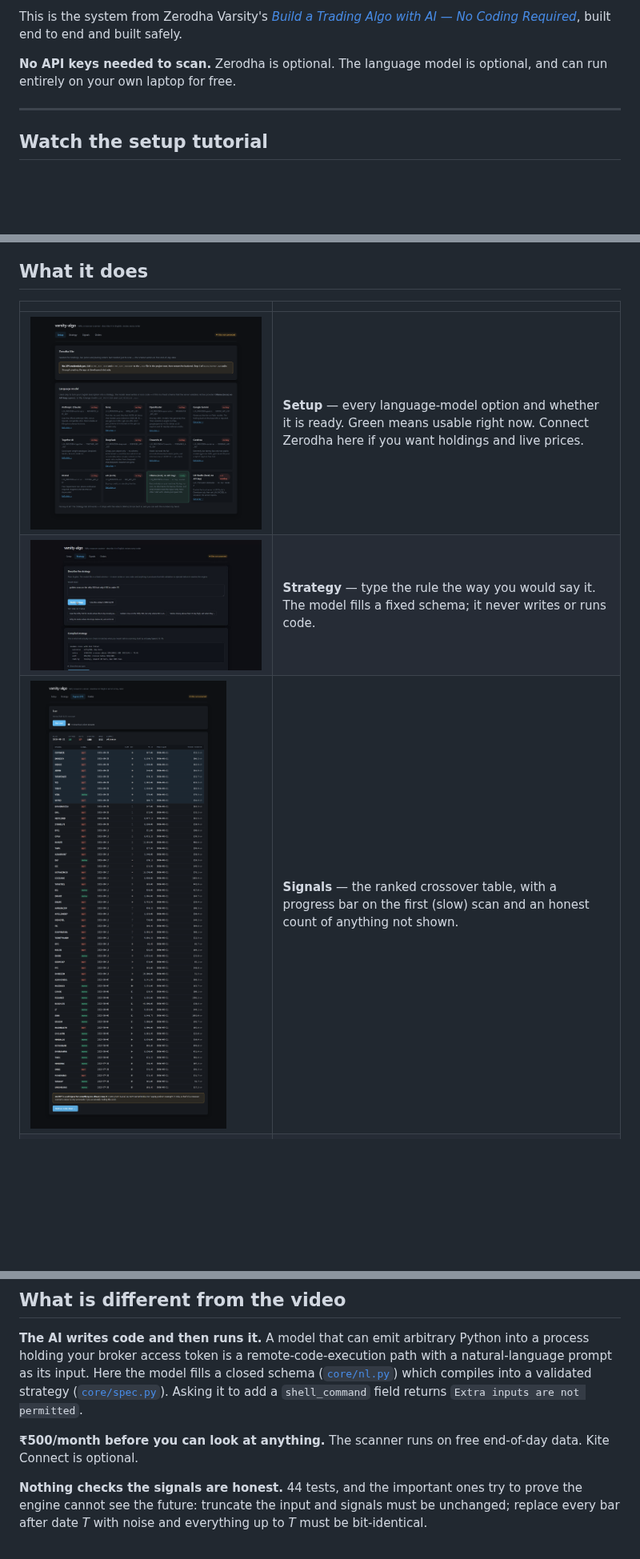
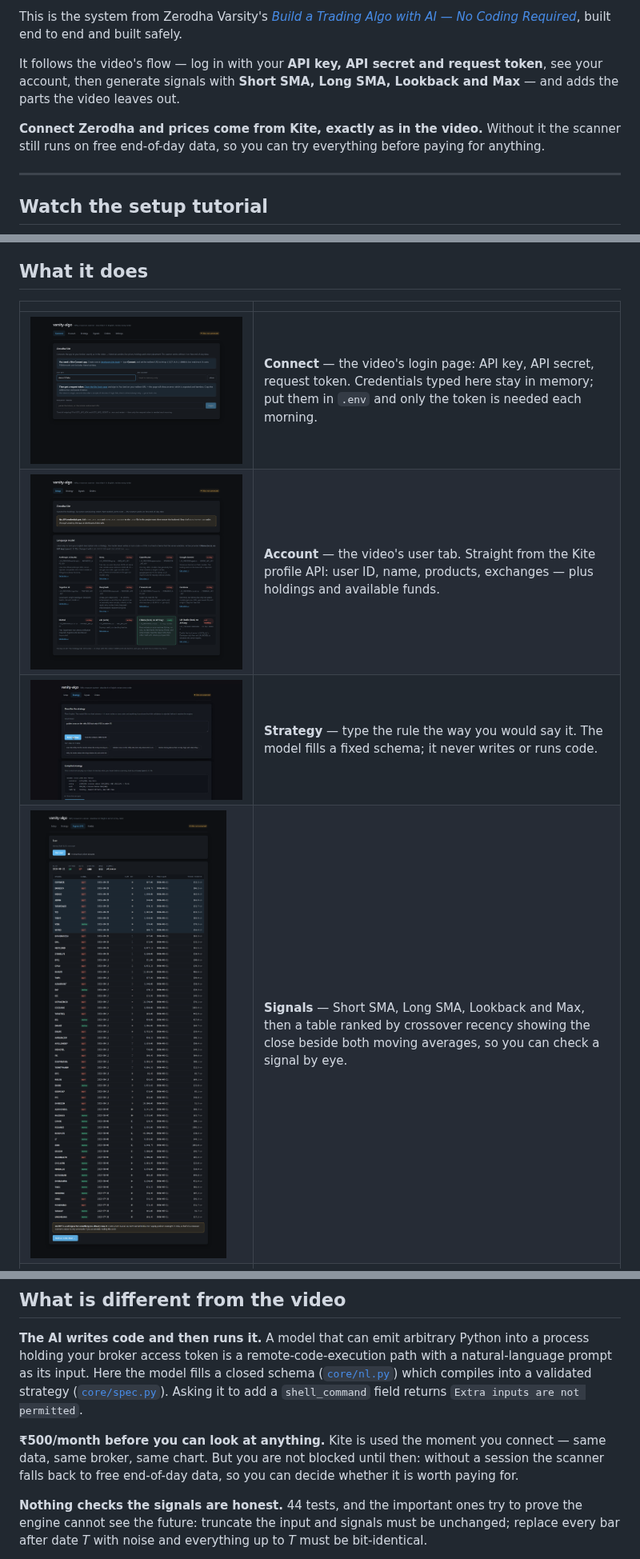
Before and after one commit to sachincse/varsity-algo, a Markdown page: README.md, 3 parts joined by grey strips. Shown at 80% size. Rendered like a GitHub page; pictures changed too: docs/img/connect.png (added); blank space fills up the shorter version.

```diff
--- a/README.md
+++ b/README.md
@@ -12,8 +12,13 @@ This is the system from Zerodha Varsity's
 [*Build a Trading Algo with AI — No Coding Required*](https://www.youtube.com/watch?v=V9Ra8klDzrM),
 built end to end and built safely.
 
-**No API keys needed to scan.** Zerodha is optional. The language model is
-optional, and can run entirely on your own laptop for free.
+It follows the video's flow — log in with your **API key, API secret and
+request token**, see your account, then generate signals with **Short SMA,
+Long SMA, Lookback and Max** — and adds the parts the video leaves out.
+
+**Connect Zerodha and prices come from Kite, exactly as in the video.** Without
+it the scanner still runs on free end-of-day data, so you can try everything
+before paying for anything.
 
 ---
 
@@ -62,9 +67,10 @@ Full walkthrough, including every error message and its fix:
 
 | | |
 |---|---|
-| ![Setup](docs/img/setup.png) | **Setup** — every language-model option and whether it is ready. Green means usable right now. Connect Zerodha here if you want holdings and live prices. |
+| ![Connect](docs/img/connect.png) | **Connect** — the video's login page: API key, API secret, request token. Credentials typed here stay in memory; put them in `.env` and only the token is needed each morning. |
+| ![Account](docs/img/setup.png) | **Account** — the video's user tab. Straight from the Kite profile API: user ID, name, products, exchanges — plus holdings and available funds. |
 | ![Strategy](docs/img/strategy.png) | **Strategy** — type the rule the way you would say it. The model fills a fixed schema; it never writes or runs code. |
-| ![Signals](docs/img/signals.png) | **Signals** — the ranked crossover table, with a progress bar on the first (slow) scan and an honest count of anything not shown. |
+| ![Signals](docs/img/signals.png) | **Signals** — Short SMA, Long SMA, Lookback and Max, then a table ranked by crossover recency showing the close beside both moving averages, so you can check a signal by eye. |
 | ![Orders](docs/img/orders.png) | **Orders** — signals become a sized order sheet. Placement is off by default and every order needs its own confirmation. |
 
 ---
@@ -116,8 +122,10 @@ schema ([`core/nl.py`](core/nl.py)) which compiles into a validated strategy
 ([`core/spec.py`](core/spec.py)). Asking it to add a `shell_command` field
 returns `Extra inputs are not permitted`.
 
-**₹500/month before you can look at anything.** The scanner runs on free
-end-of-day data. Kite Connect is optional.
+**₹500/month before you can look at anything.** Kite is used the moment you
+connect — same data, same broker, same chart. But you are not blocked until
+then: without a session the scanner falls back to free end-of-day data, so you
+can decide whether it is worth paying for.
 
 **Nothing checks the signals are honest.** 44 tests, and the important ones try
 to prove the engine cannot see the future: truncate the input and signals must
```
Also changed, not shown: docs/SETUP.md (+21 -8 lines), 12 other files.
